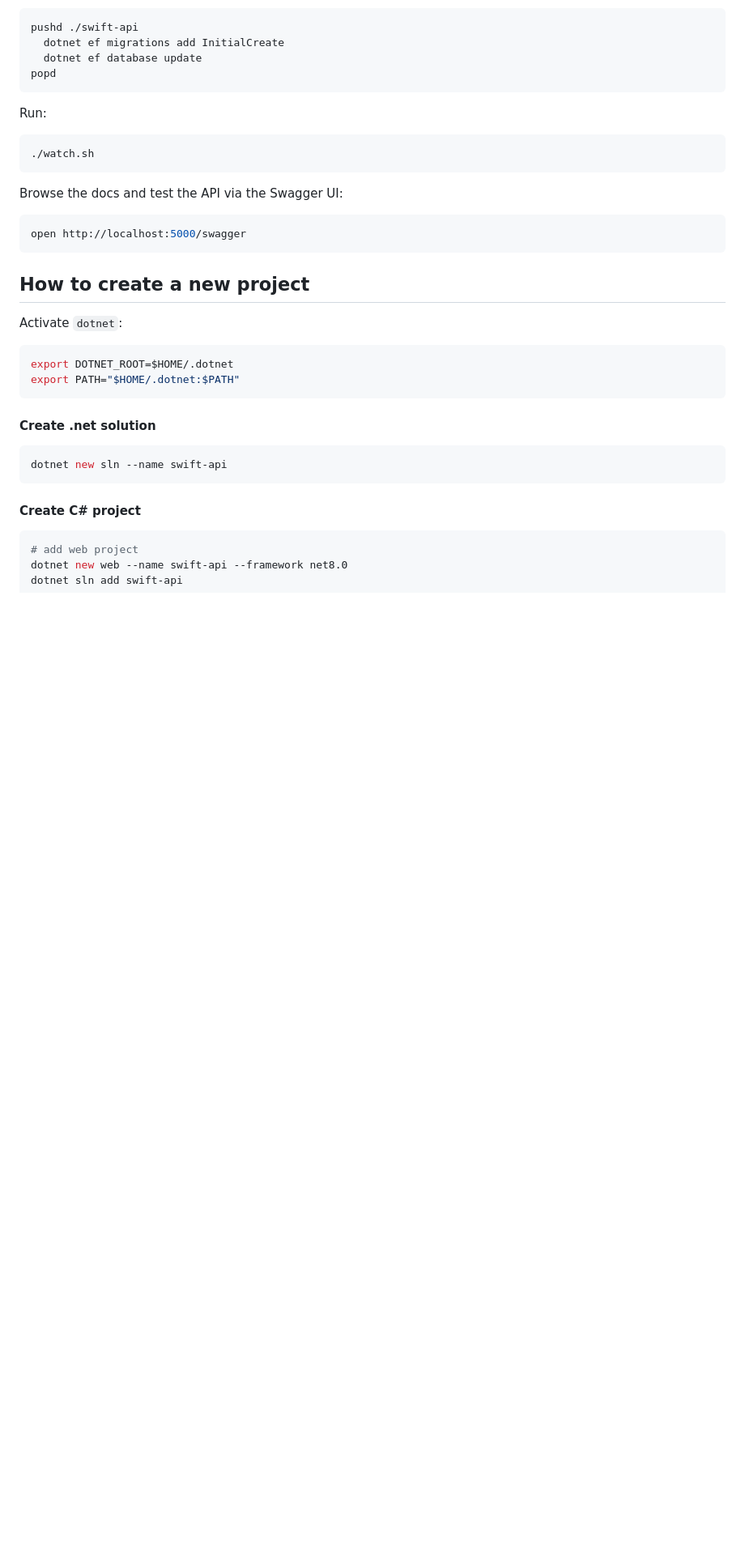
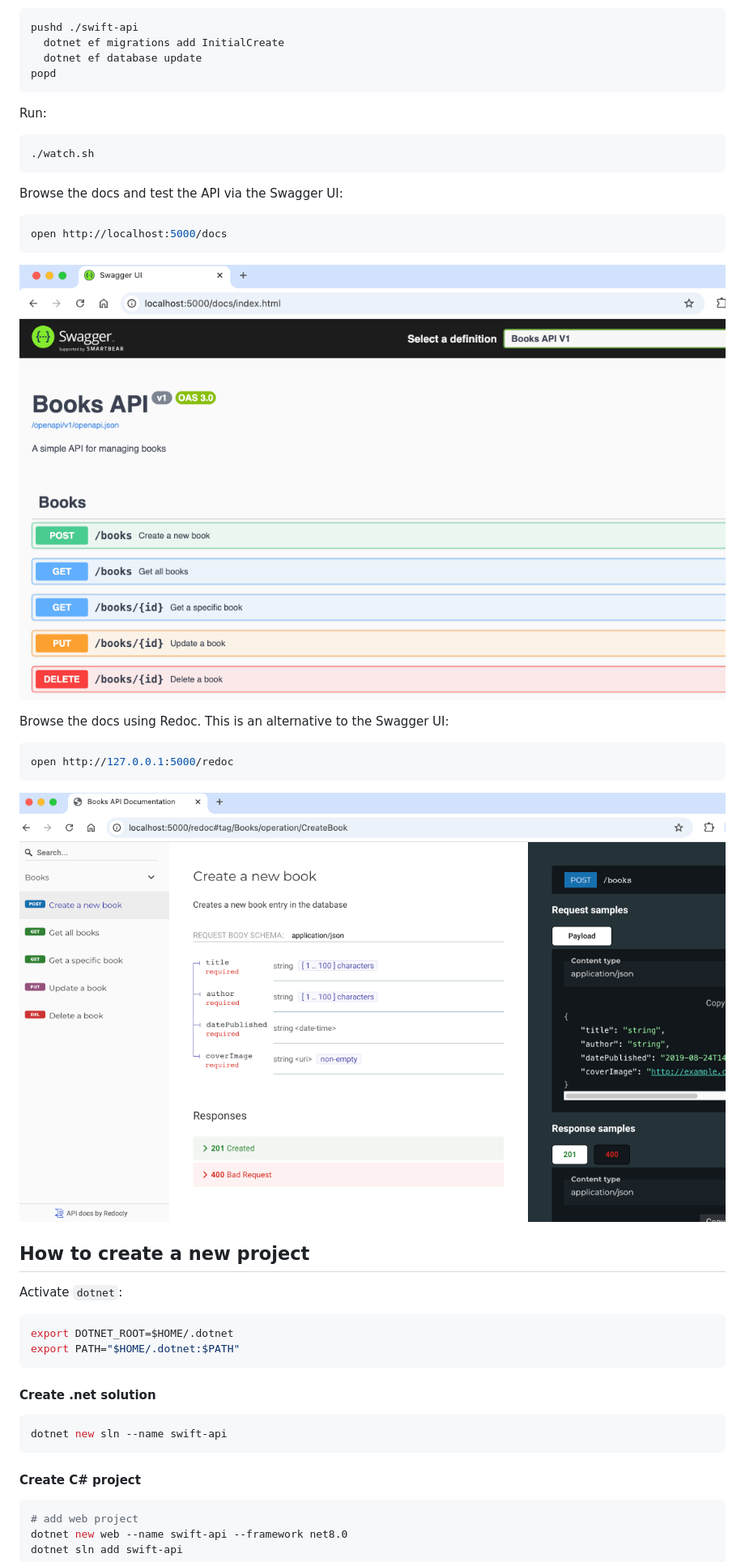
Before and after one commit to swiftsoftwaregroup/swift-api-rest-cs, a Markdown page: README.md, the part around the change. Shown: that part at 81% size. GitHub-like rendering; pictures changed too: docs/redoc-ui.png (added), docs/swagger-ui.png (added); blank space fills up the shorter version.

Commit message:
Add redoc

````diff
--- a/README.md
+++ b/README.md
@@ -28,8 +28,18 @@ Run:
 Browse the docs and test the API via the Swagger UI:
 
 ```bash
-open http://localhost:5000/swagger
+open http://localhost:5000/docs
 ```
+
+![swagger-ui](./docs/swagger-ui.png)
+
+Browse the docs using Redoc. This is an alternative to the Swagger UI:
+
+```bash
+open http://127.0.0.1:5000/redoc
+```
+
+![redoc-ui](./docs/redoc-ui.png)
 
 ## How to create a new project
 
````
Also changed, not shown: 2 other files.
